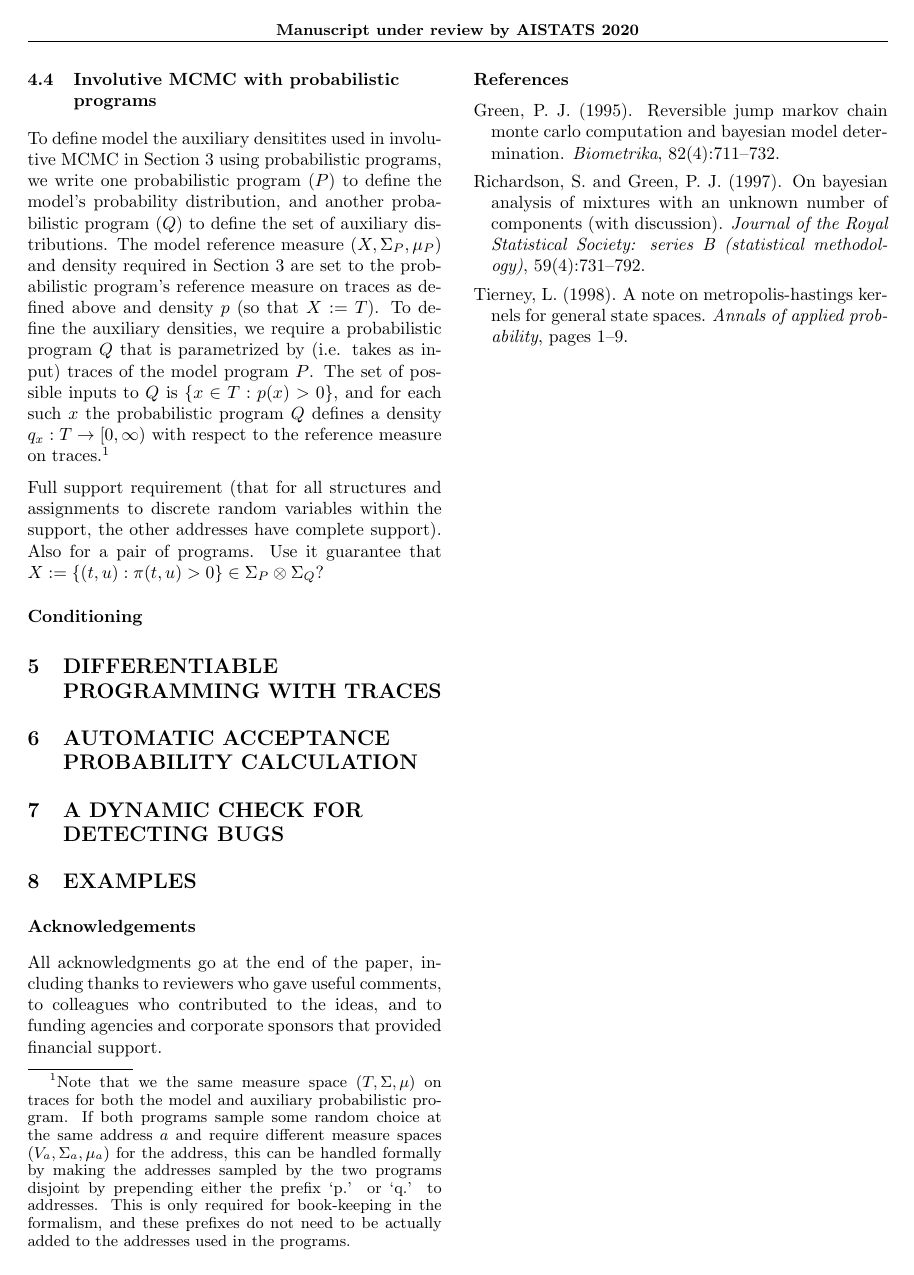
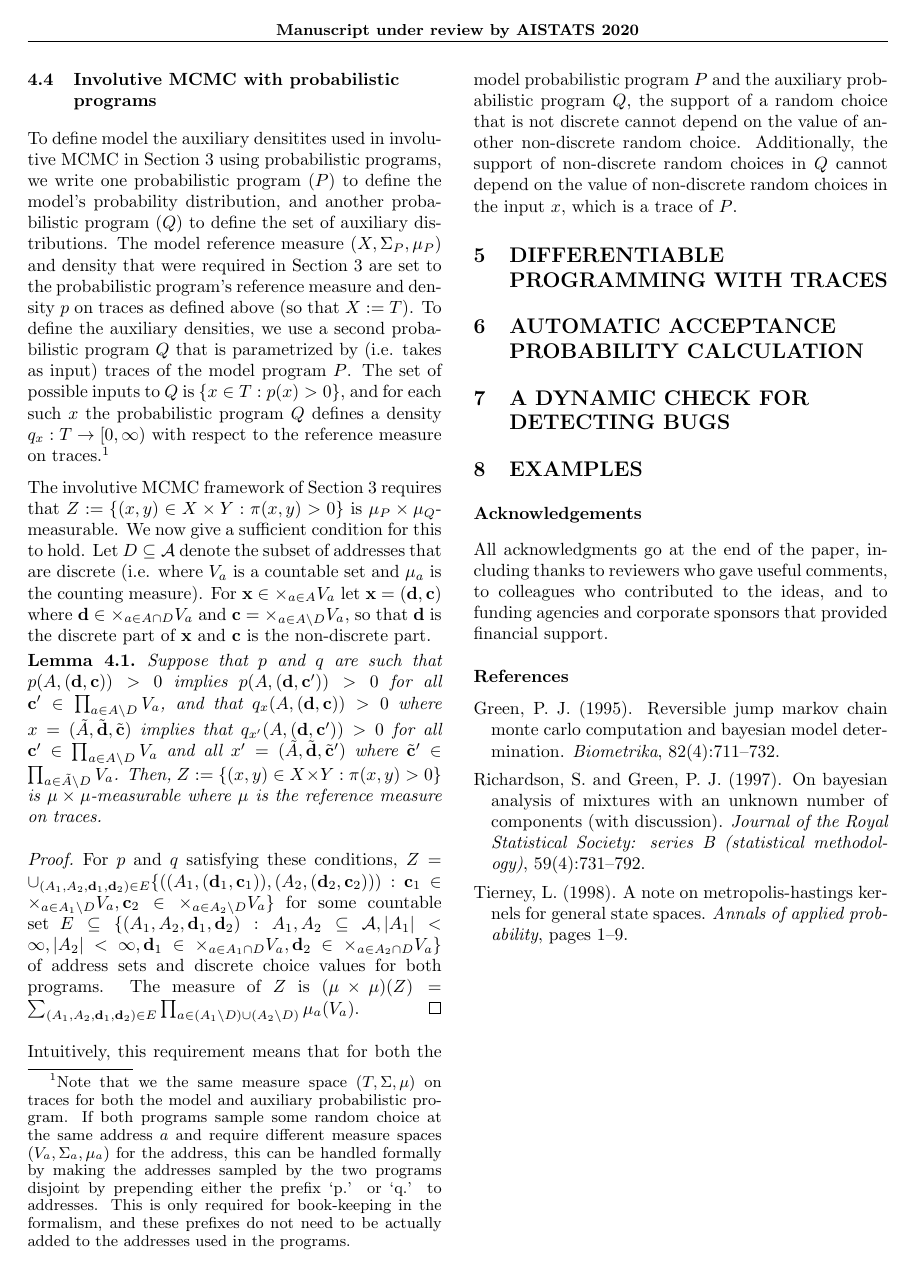
Before and after one commit to probcomp/automated-involutive-mcmc-tex, a LaTeX paper (paper.tex): page 3 of 9. Compiled offline with pdfLaTeX.

Commit message:
add lemma for support being measurable set

```diff
--- a/paper.tex
+++ b/paper.tex
@@ -229,19 +229,37 @@ TODO: somewhere, talk about hierarchical addresses
 \subsection{Involutive MCMC with probabilistic programs}
 
 To define model the auxiliary densitites used in involutive MCMC in Section~\ref{sec:involutive-mcmc} using probabilistic programs, we write one probabilistic program ($P$) to define the model's probability distribution, and another probabilistic program ($Q$) to define the set of auxiliary distributions.
-The model reference measure $(X, \Sigma_P, \mu_P)$ and density required in Section~\ref{sec:involutive-mcmc} are set to the probabilistic program's reference measure on traces as defined above and density $p$ (so that $X := T$).
-To define the auxiliary densities, we require a probabilistic program $Q$ that is parametrized by (i.e. takes as input) traces of the model program $P$.
+The model reference measure $(X, \Sigma_P, \mu_P)$ and density that were required in Section~\ref{sec:involutive-mcmc} are set to the probabilistic program's reference measure and density $p$ on traces as defined above (so that $X := T$).
+To define the auxiliary densities, we use a second probabilistic program $Q$ that is parametrized by (i.e. takes as input) traces of the model program $P$.
 The set of possible inputs to $Q$ is $\{x \in T : p(x) > 0\}$, and for each such $x$ the probabilistic program $Q$ defines a density $q_x : T \to [0, \infty)$ with respect to the reference measure on traces.\footnote{
 Note that we the same measure space $(T, \Sigma, \mu)$ on traces for both the model and auxiliary probabilistic program.
 If both programs sample some random choice at the same address $a$ and require different measure spaces $(V_a, \Sigma_a, \mu_a)$ for the address, this can be handled formally by making the addresses sampled by the two programs disjoint by prepending either the prefix `p.' or `q.' to addresses.
 This is only required for book-keeping in the formalism, and these prefixes do not need to be actually added to the addresses used in the programs.}
 
-Full support requirement (that for all structures and assignments to discrete random variables within the support, the other addresses have complete support).
-Also for a pair of programs.
-Use it guarantee that $X := \{(t, u) : \pi(t, u) > 0\} \in \Sigma_P \otimes \Sigma_Q$?
+The involutive MCMC framework of Section~\ref{sec:involutive-mcmc} requires that $Z := \{(x, y) \in X \times Y : \pi(x, y) > 0\}$ is $\mu_P \times \mu_Q$-measurable.
+We now give a sufficient condition for this to hold.
+Let $D \subseteq \mathcal{A}$ denote the subset of addresses that are discrete (i.e. where $V_a$ is a countable set and $\mu_a$ is the counting measure).
+For $\mathbf{x} \in \times_{a \in A} V_a$ let $\mathbf{x} = (\mathbf{d}, \mathbf{c})$ where $\mathbf{d} \in \times_{a \in A \cap D} V_a$ and $\mathbf{c} = \times_{a \in A \setminus D} V_a$, so that $\mathbf{d}$ is the discrete part of $\mathbf{x}$ and $\mathbf{c}$ is the non-discrete part.
+ %TODO make this a proposition
+\begin{lemma}
+Suppose that $p$ and $q$ are such that $p(A, (\mathbf{d}, \mathbf{c})) > 0$ implies
+$p(A, (\mathbf{d}, \mathbf{c}')) > 0$ for all $\mathbf{c}' \in \prod_{a \in A \setminus D} V_a$,
+and that $q_x(A, (\mathbf{d}, \mathbf{c})) > 0$ where $x = (\tilde{A}, \tilde{\mathbf{d}}, \tilde{\mathbf{c}})$ implies that
+$q_{x'}(A, (\mathbf{d}, \mathbf{c}')) > 0$ for all $\mathbf{c}' \in \prod_{a \in A \setminus D} V_a$ and all $x' = (\tilde{A}, \tilde{\mathbf{d}}, \tilde{\mathbf{c}}')$ where $\tilde{\mathbf{c}}' \in \prod_{a \in \tilde{A} \setminus D} V_a$.
+Then, $Z := \{(x, y) \in X \times Y : \pi(x, y) > 0\}$ is $\mu \times \mu$-measurable where $\mu$ is the reference measure on traces.
+\end{lemma}
+\begin{proof}
+For $p$ and $q$ satisfying these conditions,
+$Z = \cup_{(A_1,A_2,\mathbf{d}_1,\mathbf{d}_2) \in E} \{((A_1, (\mathbf{d}_1, \mathbf{c}_1)), (A_2, (\mathbf{d}_2, \mathbf{c}_2))) : \mathbf{c}_1 \in \times_{a \in A_1 \setminus D} V_a, \mathbf{c}_2 \in \times_{a \in A_2 \setminus D} V_a\}$ for some countable set $E \subseteq \{(A_1, A_2, \mathbf{d}_1, \mathbf{d}_2) : A_1, A_2 \subseteq \mathcal{A}, |A_1| < \infty, |A_2| < \infty, \mathbf{d}_1 \in \times_{a \in A_1 \cap D} V_a, \mathbf{d}_2 \in \times_{a \in A_2 \cap D} V_a\}$ of address sets and discrete choice values for both programs.
+The measure of $Z$ is
+$(\mu \times \mu)(Z) = \sum_{(A_1,A_2,\mathbf{d}_1,\mathbf{d}_2) \in E} \prod_{a \in (A_1 \setminus D) \cup (A_2 \setminus D)} \mu_a(V_a)$.
+% TODO double check me.,
+\end{proof}
 
+Intuitively, this requirement means that for both the model probabilistic program $P$ and the auxiliary probabilistic program $Q$, the support of a random choice that is not discrete cannot depend on the value of another non-discrete random choice.
+Additionally, the support of non-discrete random choices in $Q$ cannot depend on the value of non-discrete random choices in the input $x$, which is a trace of $P$.
 
-\paragraph{Conditioning}
+%\paragraph{Conditioning}
 
 \section{DIFFERENTIABLE PROGRAMMING WITH TRACES}
 
```
Also changed, not shown: paper.tex (2 more changed lines).
